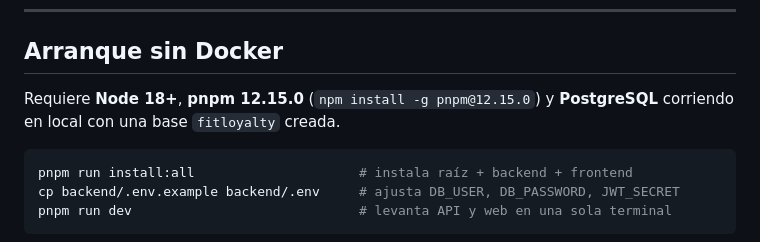
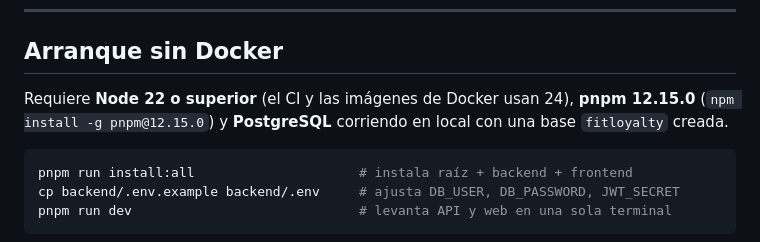
Before and after one commit to Luis140721/Proyecto_Fitloyalty, a Markdown page: README.md, the part around the change. GitHub-like rendering.

Commit message:
docs(pnpm): Node 22 o superior en README y COMO_CORRER
Decian Node 18+, pero e2e/package.json exige node >=22 y el CI y las imagenes de Docker usan 24.

````diff
--- a/README.md
+++ b/README.md
@@ -84,7 +84,7 @@ docker compose exec db psql -U fitloyalty -d fitloyalty
 
 ## Arranque sin Docker
 
-Requiere **Node 18+**, **pnpm 12.15.0** (`npm install -g pnpm@12.15.0`) y **PostgreSQL** corriendo en local con una base `fitloyalty` creada.
+Requiere **Node 22 o superior** (el CI y las imágenes de Docker usan 24), **pnpm 12.15.0** (`npm install -g pnpm@12.15.0`) y **PostgreSQL** corriendo en local con una base `fitloyalty` creada.
 
 ```bash
 pnpm run install:all                     # instala raíz + backend + frontend
````
Also changed, not shown: docs/guias/COMO_CORRER.md (+1 -1 lines).
